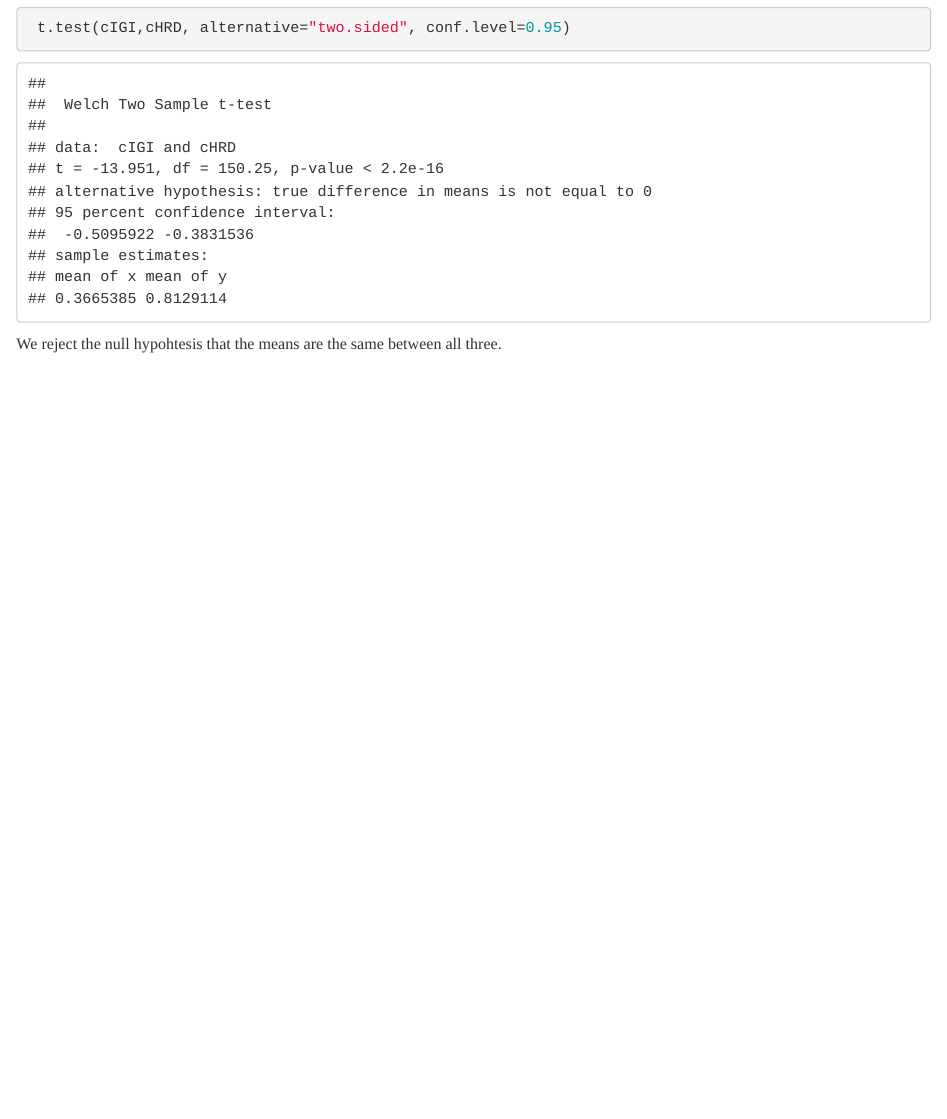
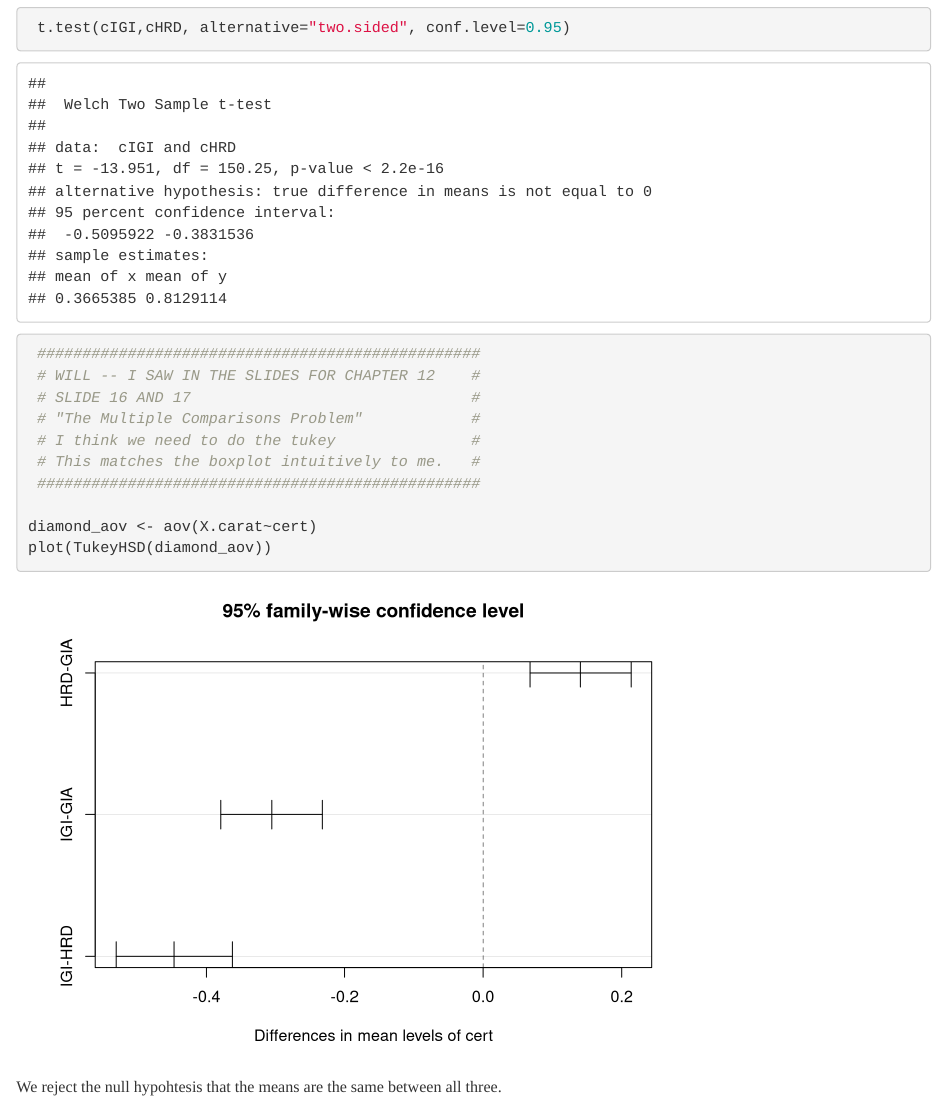
Before and after one commit to jth237cu/STSCI-5080-Group-Project, an R Markdown document (STSCI 5080 - Final Project Kretz Holden.Rmd): the page in a window 1100 px wide, from 7610 px down. Rendered offline with R 4.5, knitr and Pandoc, with nearby package versions; some code elsewhere in the file could not run offline.

Commit message:
Tukey for 1 part 5

````diff
--- a/STSCI 5080 - Final Project Kretz Holden.Rmd
+++ b/STSCI 5080 - Final Project Kretz Holden.Rmd
@@ -112,6 +112,19 @@ pcert
  t.test(cGIA,cIGI, alternative="two.sided", conf.level=0.95)
  t.test(cGIA,cHRD, alternative="two.sided", conf.level=0.95)
  t.test(cIGI,cHRD, alternative="two.sided", conf.level=0.95)
+
+
+ #################################################
+ # WILL -- I SAW IN THE SLIDES FOR CHAPTER 12    #
+ # SLIDE 16 AND 17                               #
+ # "The Multiple Comparisons Problem"            #
+ # I think we need to do the tukey               #
+ # This matches the boxplot intuitively to me.   #
+ #################################################
+
+diamond_aov <- aov(X.carat~cert)
+plot(TukeyHSD(diamond_aov))
+
 ```
 
 We reject the null hypohtesis that the means are the same between all three.
````
